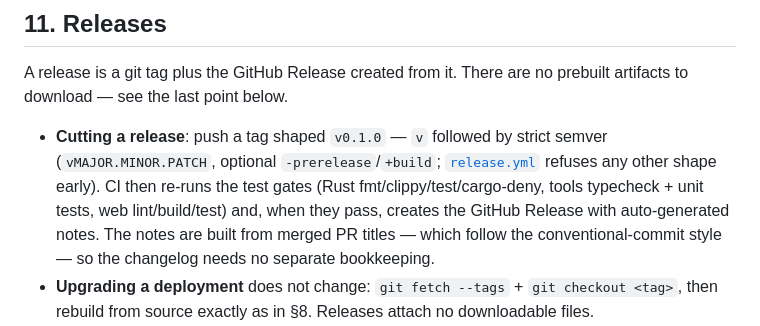
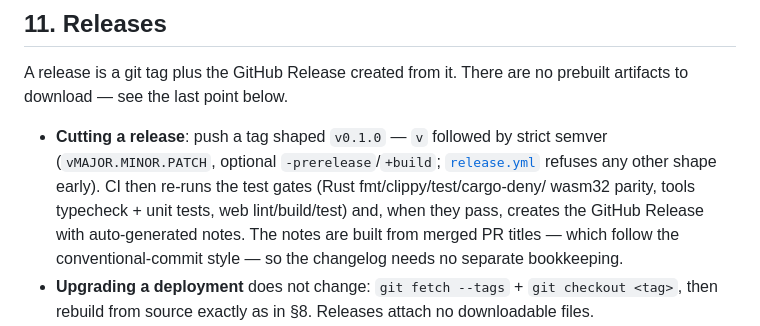
Before and after one commit to sims1253/nisaba, a Markdown page: docs/deployment.md, the part around the change. Rendered like a GitHub page.

Commit message:
docs(deployment): enumerate the wasm32 parity release gate
Review follow-up: §11's gate list still enumerated only fmt/clippy/test/
cargo-deny after rust-wasm joined the release workflow — list it so the
docs don't lag the workflow they describe.

```diff
--- a/docs/deployment.md
+++ b/docs/deployment.md
@@ -299,8 +299,9 @@ prebuilt artifacts to download — see the last point below.
 - **Cutting a release**: push a tag shaped `v0.1.0` — `v` followed by strict
   semver (`vMAJOR.MINOR.PATCH`, optional `-prerelease`/`+build`;
   [`release.yml`](../.github/workflows/release.yml) refuses any other shape
-  early). CI then re-runs the test gates (Rust fmt/clippy/test/cargo-deny,
-  tools typecheck + unit tests, web lint/build/test) and, when they pass,
+  early). CI then re-runs the test gates (Rust fmt/clippy/test/cargo-deny/
+  wasm32 parity, tools typecheck + unit tests, web lint/build/test) and, when
+  they pass,
   creates the GitHub Release with auto-generated notes. The notes are built
   from merged PR titles — which follow the conventional-commit style — so the
   changelog needs no separate bookkeeping.
```
